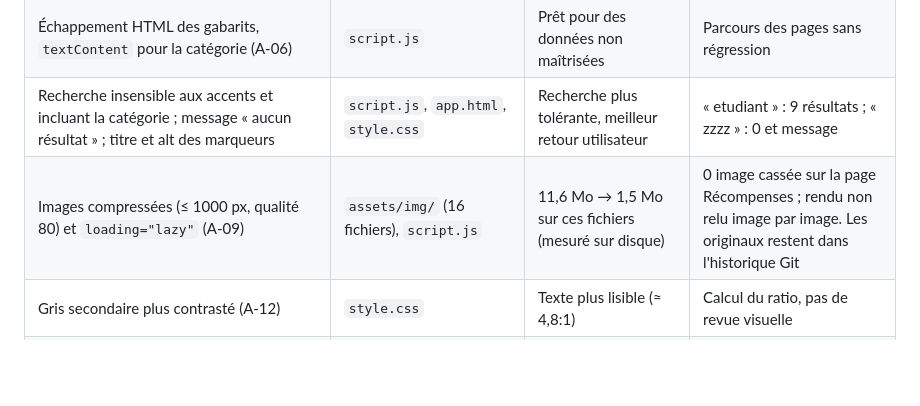
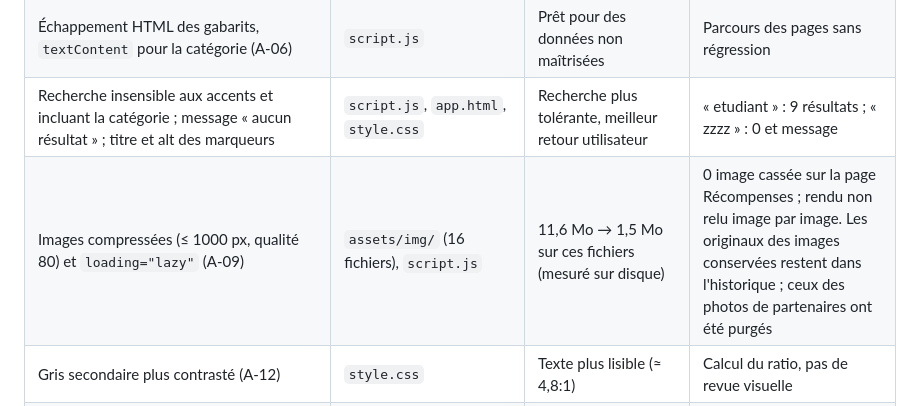
Before and after one commit to LoanPleurmeauBonnin/plan-malin, a Markdown page: docs/IMPROVEMENTS.md, the part around the change. Rendered like a GitHub page; blank space fills up the shorter version.

Commit message:
Docs : précisions sur l'historique purgé
Co-Authored-By: Claude Sonnet 5.5 <noreply@anthropic.com>

```diff
--- a/docs/IMPROVEMENTS.md
+++ b/docs/IMPROVEMENTS.md
@@ -11,7 +11,7 @@ Récapitulatif des changements (identifiants et détails dans [AUDIT.md](AUDIT.m
 | Caméra : flux libéré si fermeture pendant la demande, message d'erreur clair (A-05) | `script.js` | Caméra bien éteinte, message compréhensible | Lecture du code, non testé |
 | Échappement HTML des gabarits, `textContent` pour la catégorie (A-06) | `script.js` | Prêt pour des données non maîtrisées | Parcours des pages sans régression |
 | Recherche insensible aux accents et incluant la catégorie ; message « aucun résultat » ; titre et alt des marqueurs | `script.js`, `app.html`, `style.css` | Recherche plus tolérante, meilleur retour utilisateur | « etudiant » : 9 résultats ; « zzzz » : 0 et message |
-| Images compressées (≤ 1000 px, qualité 80) et `loading="lazy"` (A-09) | `assets/img/` (16 fichiers), `script.js` | 11,6 Mo → 1,5 Mo sur ces fichiers (mesuré sur disque) | 0 image cassée sur la page Récompenses ; rendu non relu image par image. Les originaux restent dans l'historique Git |
+| Images compressées (≤ 1000 px, qualité 80) et `loading="lazy"` (A-09) | `assets/img/` (16 fichiers), `script.js` | 11,6 Mo → 1,5 Mo sur ces fichiers (mesuré sur disque) | 0 image cassée sur la page Récompenses ; rendu non relu image par image. Les originaux des images conservées restent dans l'historique ; ceux des photos de partenaires ont été purgés |
 | Gris secondaire plus contrasté (A-12) | `style.css` | Texte plus lisible (≈ 4,8:1) | Calcul du ratio, pas de revue visuelle |
 | **Fond de carte réparé** : CARTO exige désormais une clé API, passage aux tuiles OpenStreetMap avec attribution (A-13) ; icône de profil `circle-user` homogène | `script.js`, `profil.html`, `recompenses.html` | La carte s'affiche de nouveau ; cohérence visuelle | Capture avant (« API KEY REQUIRED ») et après (carte lisible) ; téléchargement direct d'une tuile |
 | Lieu hors zone retiré ; horaires, sites et adresse complétés après recherche web sur 21 lieux ; mention « à vérifier » quand les sources divergent (A-07, A-08) | `data.js`, `tests/` | Fiches plus utiles et honnêtes | `npm test` ; reste 15 lieux sans horaires, voir AUDIT |
```
Also changed, not shown: docs/IMAGES.md (+1 -1 lines).
